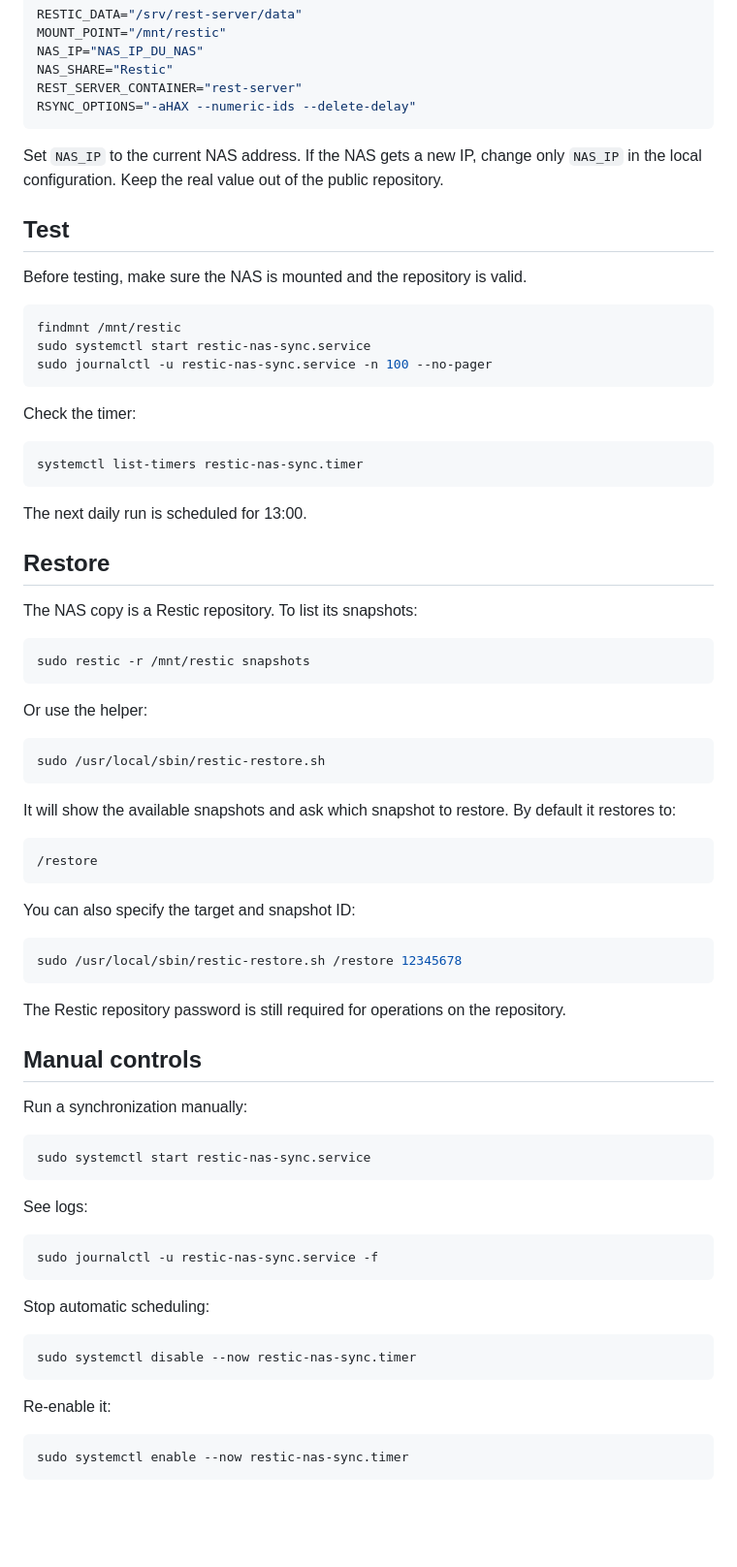
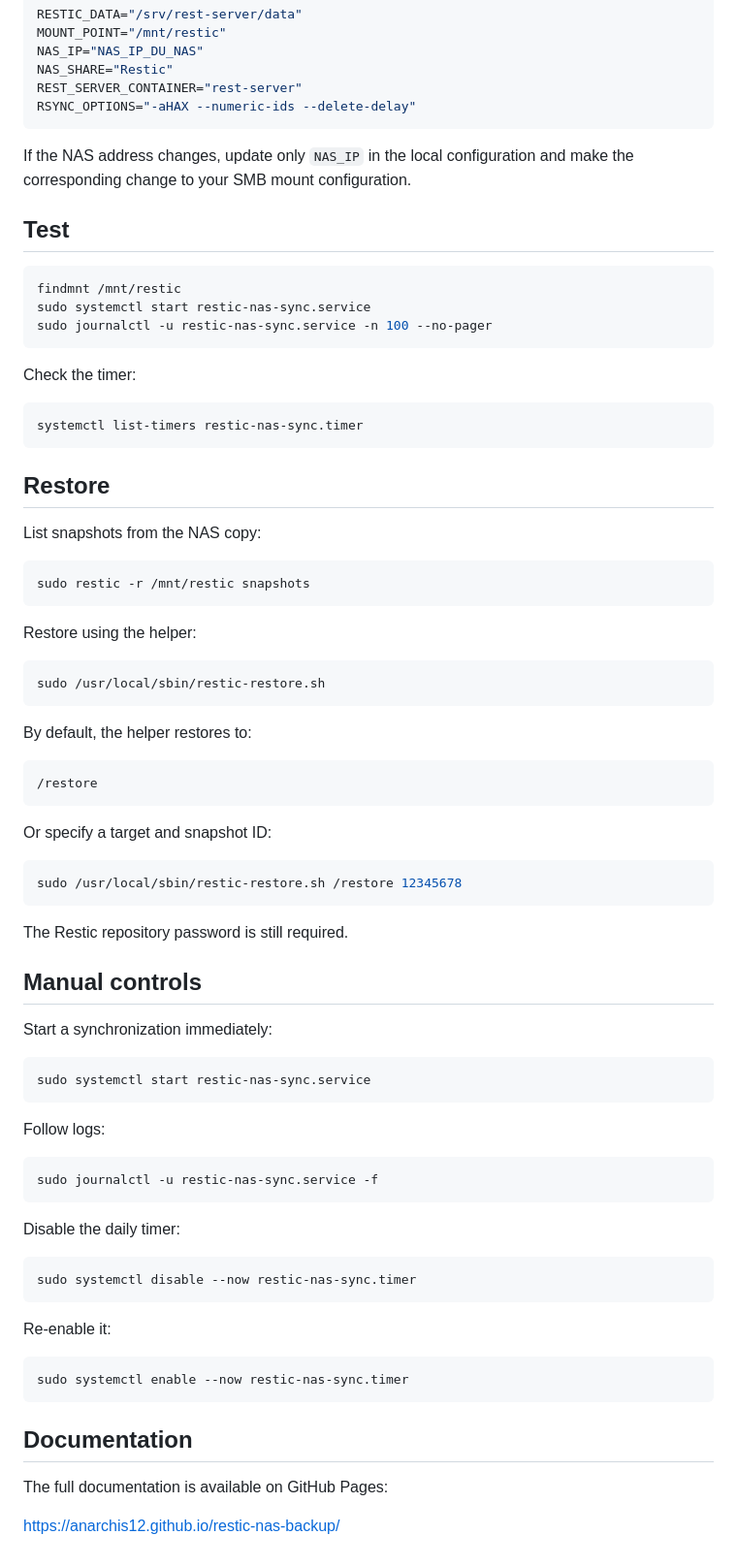
Before and after one commit to AnARCHIS12/restic-nas-backup, a Markdown page: README.md, the part around one of its changes. Shown at 97% size. Drawn GitHub-style; blank space fills up the shorter version.

````diff
--- a/README.md
+++ b/README.md
@@ -99,11 +108,9 @@ REST_SERVER_CONTAINER="rest-server"
 RSYNC_OPTIONS="-aHAX --numeric-ids --delete-delay"
 ```
 
-Set `NAS_IP` to the current NAS address. If the NAS gets a new IP, change only `NAS_IP` in the local configuration. Keep the real value out of the public repository.
+If the NAS address changes, update only `NAS_IP` in the local configuration and make the corresponding change to your SMB mount configuration.
 
 ## Test
-
-Before testing, make sure the NAS is mounted and the repository is valid.
 
 ```bash
 findmnt /mnt/restic
@@ -117,51 +124,49 @@ Check the timer:
 systemctl list-timers restic-nas-sync.timer
 ```
 
-The next daily run is scheduled for 13:00.
-
 ## Restore
 
-The NAS copy is a Restic repository. To list its snapshots:
+List snapshots from the NAS copy:
 
 ```bash
 sudo restic -r /mnt/restic snapshots
 ```
 
-Or use the helper:
+Restore using the helper:
 
 ```bash
 sudo /usr/local/sbin/restic-restore.sh
 ```
 
-It will show the available snapshots and ask which snapshot to restore. By default it restores to:
+By default, the helper restores to:
 
 ```
 /restore
 ```
 
-You can also specify the target and snapshot ID:
+Or specify a target and snapshot ID:
 
 ```bash
 sudo /usr/local/sbin/restic-restore.sh /restore 12345678
 ```
 
-The Restic repository password is still required for operations on the repository.
+The Restic repository password is still required.
 
 ## Manual controls
 
-Run a synchronization manually:
+Start a synchronization immediately:
 
 ```bash
 sudo systemctl start restic-nas-sync.service
 ```
 
-See logs:
+Follow logs:
 
 ```bash
 sudo journalctl -u restic-nas-sync.service -f
 ```
 
-Stop automatic scheduling:
+Disable the daily timer:
 
 ```bash
 sudo systemctl disable --now restic-nas-sync.timer
@@ -172,3 +177,9 @@ Re-enable it:
 ```bash
 sudo systemctl enable --now restic-nas-sync.timer
 ```
+
+## Documentation
+
+The full documentation is available on GitHub Pages:
+
+https://anarchis12.github.io/restic-nas-backup/
````
Also changed, not shown: other parts of README.md (+33 -24 lines).
